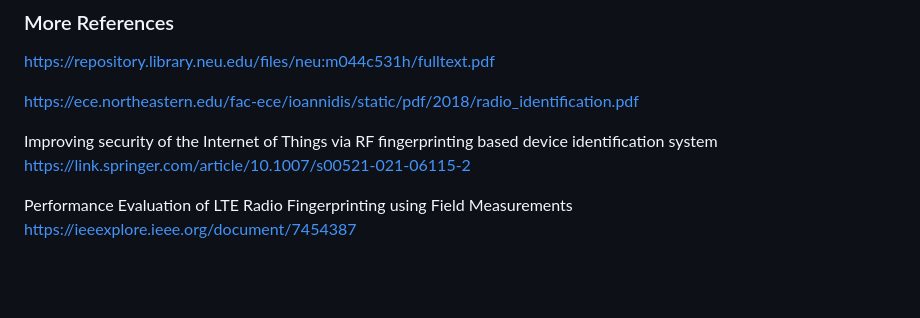
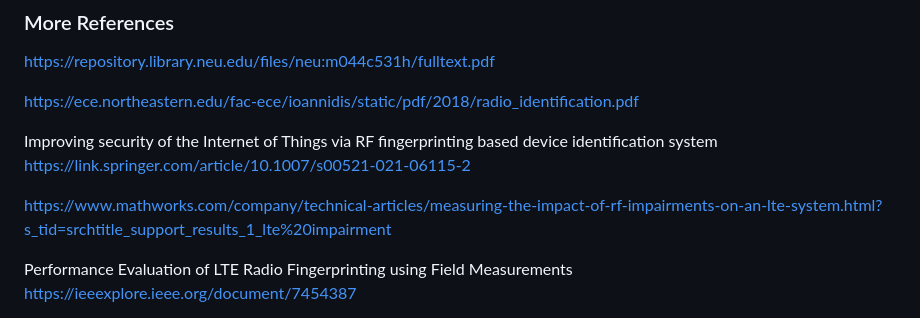
Before and after one commit to chrimson/ML-LTE-RFF, a Markdown page: README.md, the part around the change. GitHub-like rendering; blank space fills up the shorter version.

```diff
--- a/README.md
+++ b/README.md
@@ -67,6 +67,8 @@ gnuradio-companion
 
 Improving security of the Internet of Things via RF fingerprinting based device identification system [https://link.springer.com/article/10.1007/s00521-021-06115-2](https://link.springer.com/article/10.1007/s00521-021-06115-2)
 
+https://www.mathworks.com/company/technical-articles/measuring-the-impact-of-rf-impairments-on-an-lte-system.html?s_tid=srchtitle_support_results_1_lte%20impairment
+
 Performance Evaluation of LTE Radio Fingerprinting using Field Measurements [https://ieeexplore.ieee.org/document/7454387](https://ieeexplore.ieee.org/document/7454387)
 
 LTE Device Identification Based on RF Fingerprint with Multi-Channel Convolutional Neural Network [https://ieeexplore.ieee.org/document/9685067](https://ieeexplore.ieee.org/document/9685067)
```
